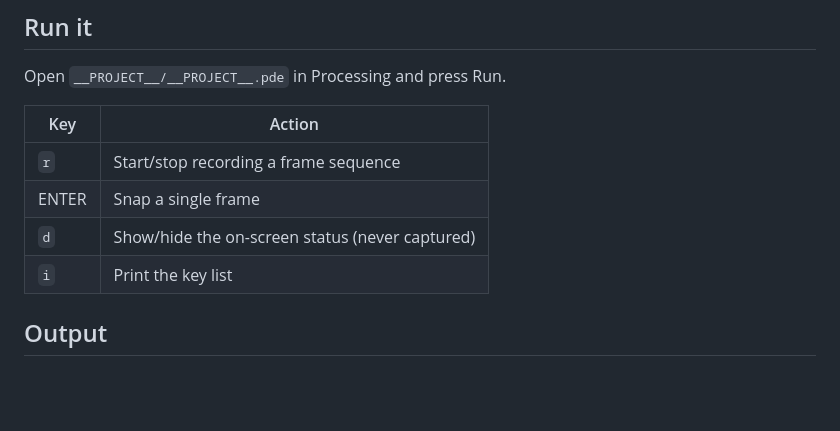
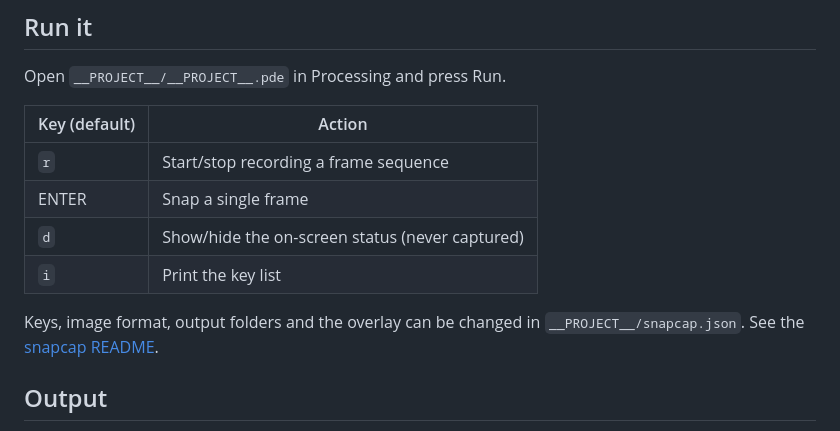
Before and after one commit to jaycody/snapcap, a Markdown page: template/README.md, the part around the change. Rendered like a GitHub page; blank space fills up the shorter version.

```diff
--- a/template/README.md
+++ b/template/README.md
@@ -6,12 +6,14 @@ A Processing sketch, version `__VERSION__`, started from [snapcap](https://githu
 
 Open `__PROJECT__/__PROJECT__.pde` in Processing and press Run.
 
-| Key | Action |
+| Key (default) | Action |
 | --- | --- |
 | `r` | Start/stop recording a frame sequence |
 | ENTER | Snap a single frame |
 | `d` | Show/hide the on-screen status (never captured) |
 | `i` | Print the key list |
+
+Keys, image format, output folders and the overlay can be changed in `__PROJECT__/snapcap.json`. See the [snapcap README](https://github.com/jaycody/snapcap#settings-snapcapjson).
 
 ## Output
 
```
Also changed, not shown: README.md (+48 -4 lines), docs/diagrams/how-it-works.png, docs/diagrams/new-project.png, 11 other files.
